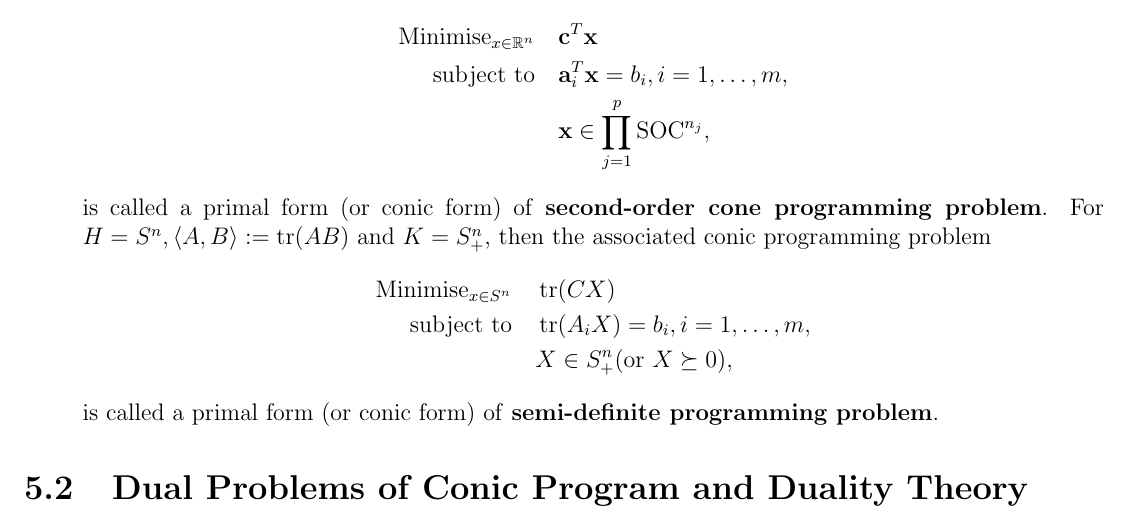
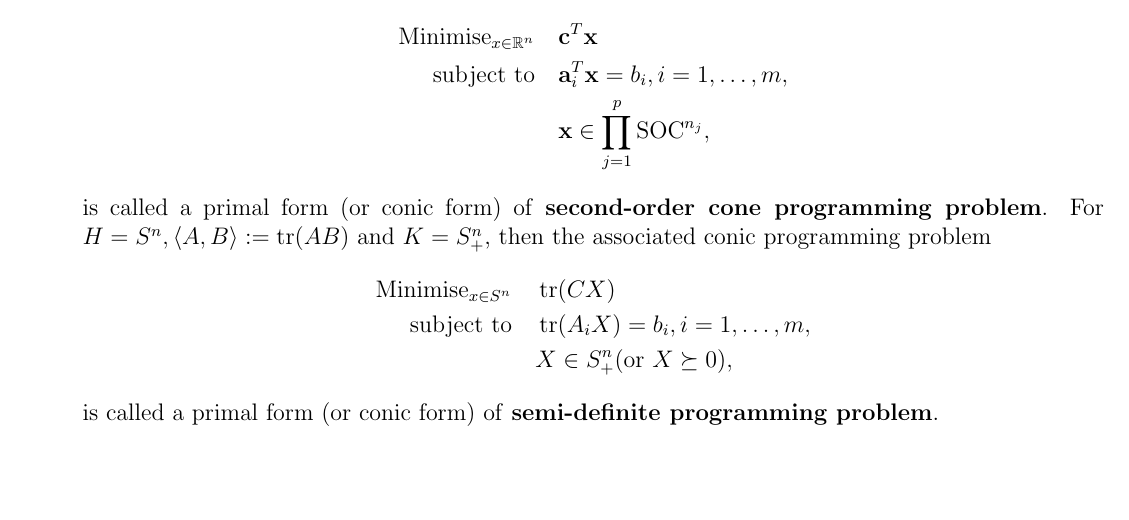
Before and after one commit to jeremyle56/course-notes, a LaTeX book (math3171/math3171.tex, which reads math3171/conic_linear_programs.tex): part of page 21 of 22, cut so that both start at the same text. Compiled offline with pdfLaTeX.

Commit message:
feat(math3171): fix broken merge

```diff
--- a/math3171/conic_linear_programs.tex
+++ b/math3171/conic_linear_programs.tex
@@ -106,5 +106,3 @@ Some special cases of conic programming problems:
           \end{align*}
           is called a primal form (or conic form) of \textbf{semi-definite programming problem}.
 \end{itemize}
-
-\section{Dual Problems of Conic Program and Duality Theory}
```
Also changed, not shown: math3171/math3171.pdf.
